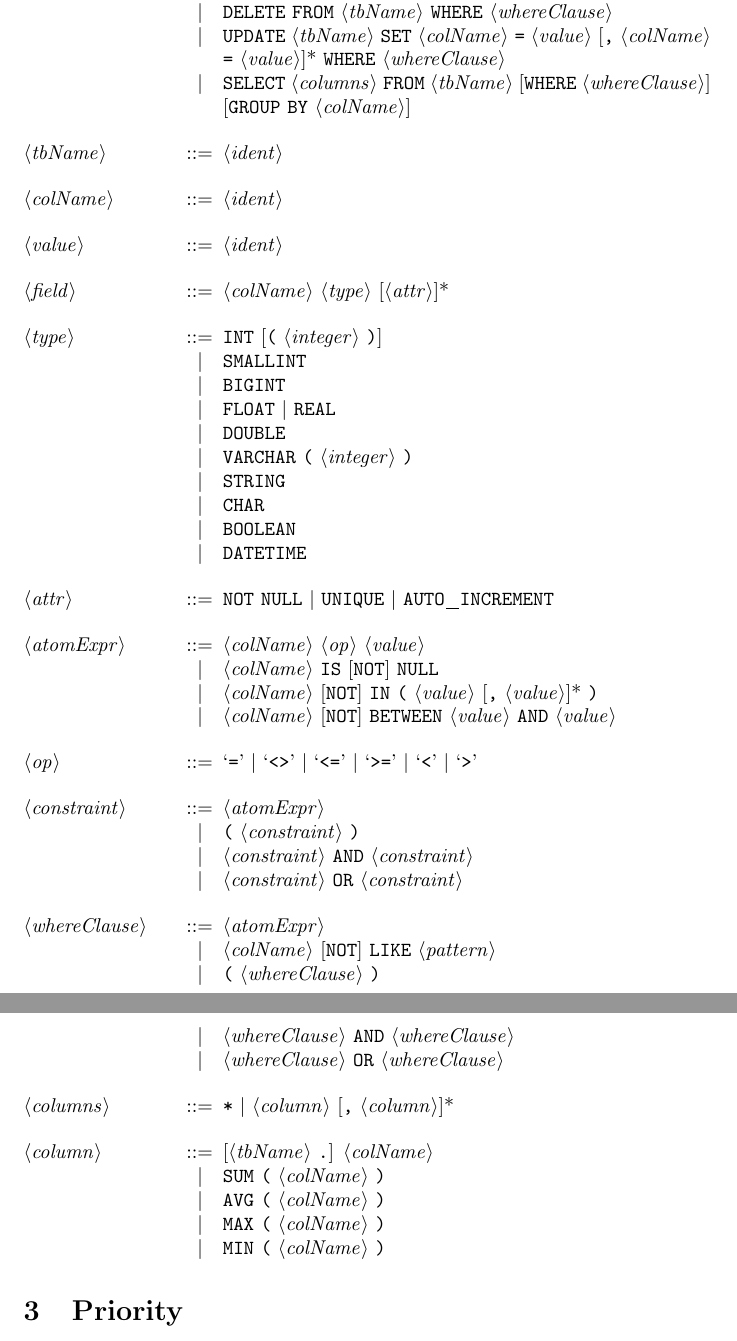
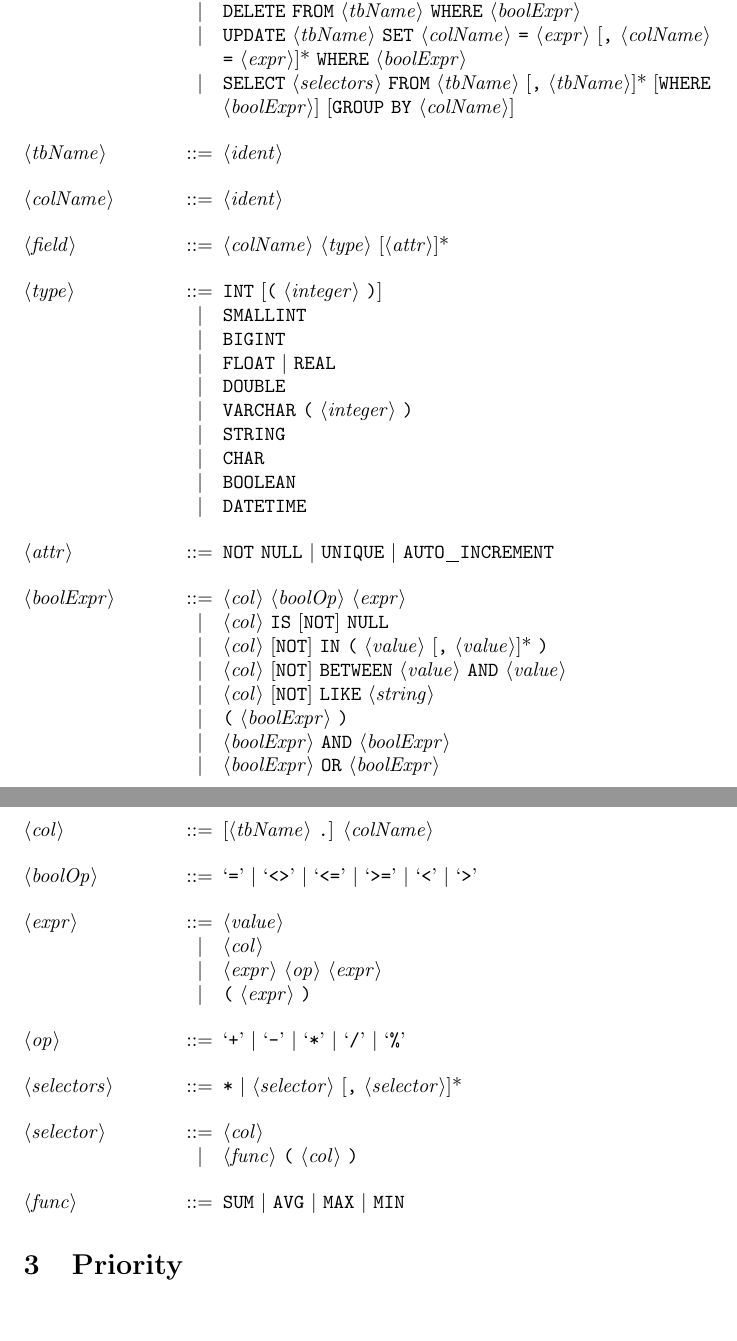
Before and after one commit to paulzfm/mydb, a LaTeX document (doc/sql.tex): two parts of pages 2 and 3 of 3, joined at a grey line, cut so that both start at the same text, the shorter picture padded with empty space. Compiled offline with pdfLaTeX.

Commit message:
update sql

```diff
--- a/doc/sql.tex
+++ b/doc/sql.tex
@@ -51,13 +64,11 @@ These keywords are \textbf{NOT} case-sensetive.
 \alt \t{INSERT} \t{INTO} <tbName> [\t{(} <colName> [\t{,} <colName>]* \t{)}] \t{VALUES} \t{(} <value> [\t{,} <value>]* \t{)}
-\alt \t{DELETE} \t{FROM} <tbName> \t{WHERE} <whereClause>
-\alt \t{UPDATE} <tbName> \t{SET} <colName> \t{=} <value> [\t{,} <colName> \t{=} <value>]* \t{WHERE} <whereClause>
-\alt \t{SELECT} <columns> \t{FROM} <tbName> [\t{WHERE} <whereClause>] [\t{GROUP} \t{BY} <colName>]
+\alt \t{DELETE} \t{FROM} <tbName> \t{WHERE} <boolExpr>
+\alt \t{UPDATE} <tbName> \t{SET} <colName> \t{=} <expr> [\t{,} <colName> \t{=} <expr>]* \t{WHERE} <boolExpr>
+\alt \t{SELECT} <selectors> \t{FROM} <tbName> [\t{,} <tbName>]* [\t{WHERE} <boolExpr>] [\t{GROUP} \t{BY} <colName>]
 
 <tbName> ::= <ident>
 
 <colName> ::= <ident>
-
-<value> ::= <ident>
 
 <field> ::= <colName> <type> [<attr>]*
 
@@ -74,31 +85,32 @@ These keywords are \textbf{NOT} case-sensetive.
 
 <attr> ::= \t{NOT} \t{NULL} | \t{UNIQUE} | \t{AUTO_INCREMENT}
 
-<atomExpr> ::= <colName> <op> <value>
-\alt <colName> \t{IS} [\t{NOT}] \t{NULL}
-\alt <colName> [\t{NOT}] \t{IN} \t{(} <value> [\t{,} <value>]* \t{)}
-\alt <colName> [\t{NOT}] \t{BETWEEN} <value> \t{AND} <value>
+<boolExpr> ::= <col> <boolOp> <expr>
+\alt <col> \t{IS} [\t{NOT}] \t{NULL}
+\alt <col> [\t{NOT}] \t{IN} \t{(} <value> [\t{,} <value>]* \t{)}
+\alt <col> [\t{NOT}] \t{BETWEEN} <value> \t{AND} <value>
+\alt <col> [\t{NOT}] \t{LIKE} <string>
+\alt \t{(} <boolExpr> \t{)}
+\alt <boolExpr> \t{AND} <boolExpr>
+\alt <boolExpr> \t{OR} <boolExpr>
 
-<op> ::= `=' | `<>' | `<=' | `>=' | `<' | `>'
+<col> ::= [<tbName> \t{.}] <colName>
 
-<constraint> ::= <atomExpr>
-\alt \t{(} <constraint> \t{)}
-\alt <constraint> \t{AND} <constraint>
-\alt <constraint> \t{OR} <constraint>
+<boolOp> ::= `=' | `<>' | `<=' | `>=' | `<' | `>'
 
-<whereClause> ::= <atomExpr>
-\alt <colName> [\t{NOT}] \t{LIKE} <pattern>
-\alt \t{(} <whereClause> \t{)}
-\alt <whereClause> \t{AND} <whereClause>
-\alt <whereClause> \t{OR} <whereClause>
+<expr> ::= <value>
+\alt <col>
+\alt <expr> <op> <expr>
+\alt \t{(} <expr> \t{)}
 
-<columns> ::= \t{*} | <column> [\t{,} <column>]*
+<op> ::= `+' | `-' | `*' | `/' | `\%'
 
-<column> ::= [<tbName> \t{.}] <colName>
-\alt \t{SUM} \t{(} <colName> \t{)}
-\alt \t{AVG} \t{(} <colName> \t{)}
-\alt \t{MAX} \t{(} <colName> \t{)}
-\alt \t{MIN} \t{(} <colName> \t{)}
+<selectors> ::= \t{*} | <selector> [\t{,} <selector>]*
+
+<selector> ::= <col>
+\alt <func> \t{(} <col> \t{)}
+
+<func> ::= \t{SUM} | \t{AVG} | \t{MAX} | \t{MIN}
 
 \end{grammar}
 
```
Also changed, not shown: doc/sql.pdf, doc/sql.tex (27 more changed lines).
